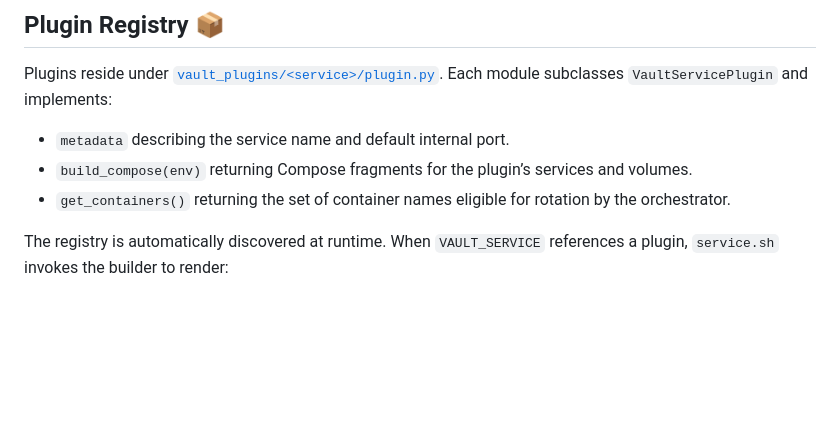
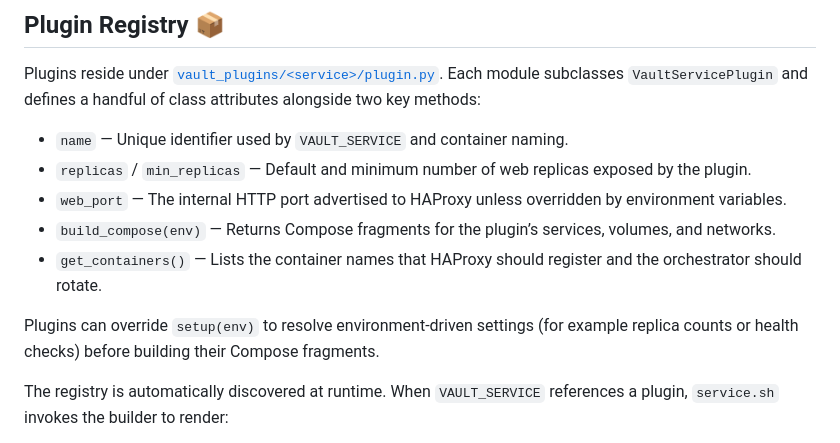
Before and after one commit to 3xpyth0n/leyzen-vault, a Markdown page: README.md, the part around the change. Rendered like a GitHub page; blank space fills up the shorter version.

```diff
--- a/README.md
+++ b/README.md
@@ -172,11 +172,16 @@ services.
 ## Plugin Registry 📦
 
 Plugins reside under [`vault_plugins/<service>/plugin.py`](vault_plugins/). Each module subclasses `VaultServicePlugin` and
-implements:
+defines a handful of class attributes alongside two key methods:
 
-- `metadata` describing the service name and default internal port.
-- `build_compose(env)` returning Compose fragments for the plugin’s services and volumes.
-- `get_containers()` returning the set of container names eligible for rotation by the orchestrator.
+- `name` — Unique identifier used by `VAULT_SERVICE` and container naming.
+- `replicas` / `min_replicas` — Default and minimum number of web replicas exposed by the plugin.
+- `web_port` — The internal HTTP port advertised to HAProxy unless overridden by environment variables.
+- `build_compose(env)` — Returns Compose fragments for the plugin’s services, volumes, and networks.
+- `get_containers()` — Lists the container names that HAProxy should register and the orchestrator should rotate.
+
+Plugins can override `setup(env)` to resolve environment-driven settings (for example replica counts or health checks) before
+building their Compose fragments.
 
 The registry is automatically discovered at runtime. When `VAULT_SERVICE` references a plugin, `service.sh` invokes the builder to
 render:
```
Also changed, not shown: docs/DEVELOPER_GUIDE.md (+32 -18 lines), docs/TECHNICAL_GUIDE.md (+23 -13 lines).
